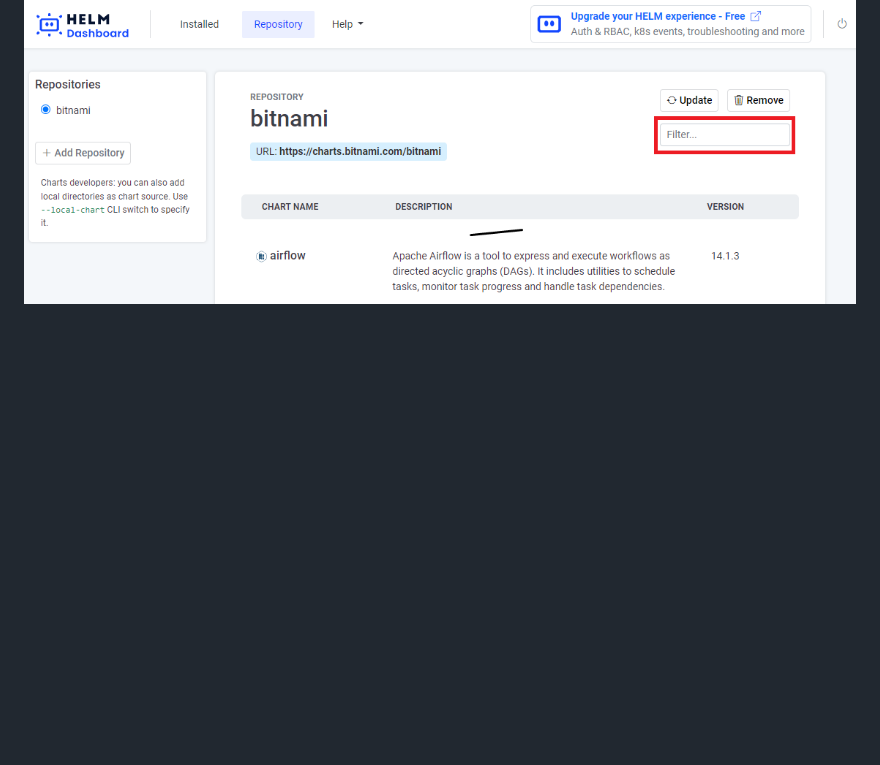
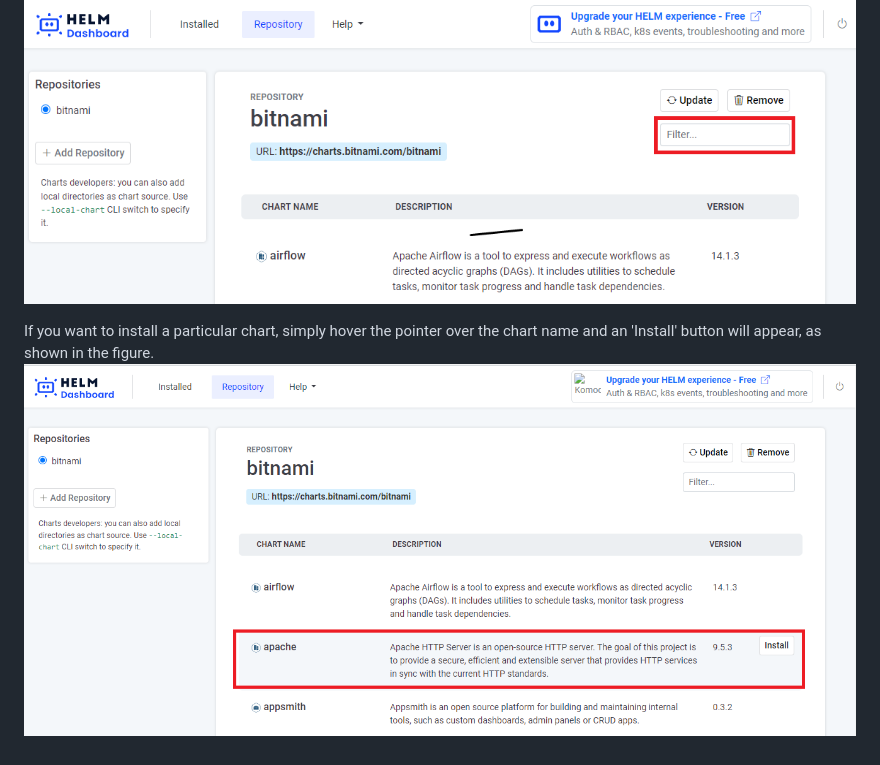
Before and after one commit to komodorio/helm-dashboard, a Markdown page: FEATURES.md, the part around the change. GitHub-like rendering; pictures changed too: images/screenshot_repository7.png (added); blank space fills up the shorter version.

Commit message:
doc improvement

```diff
--- a/FEATURES.md
+++ b/FEATURES.md
@@ -25,3 +25,6 @@ If you want to remove your repository from the Helm dashboard, click on the 'Rem
 
 Use the filter option to find the desired chart quicker from the list of charts.
 ![Repository6](images/screenshot_repository6.png)
+
+If you want to install a particular chart, simply hover the pointer over the chart name and an 'Install' button will appear, as shown in the figure.
+![Repository7](images/screenshot_repository7.png)
```
